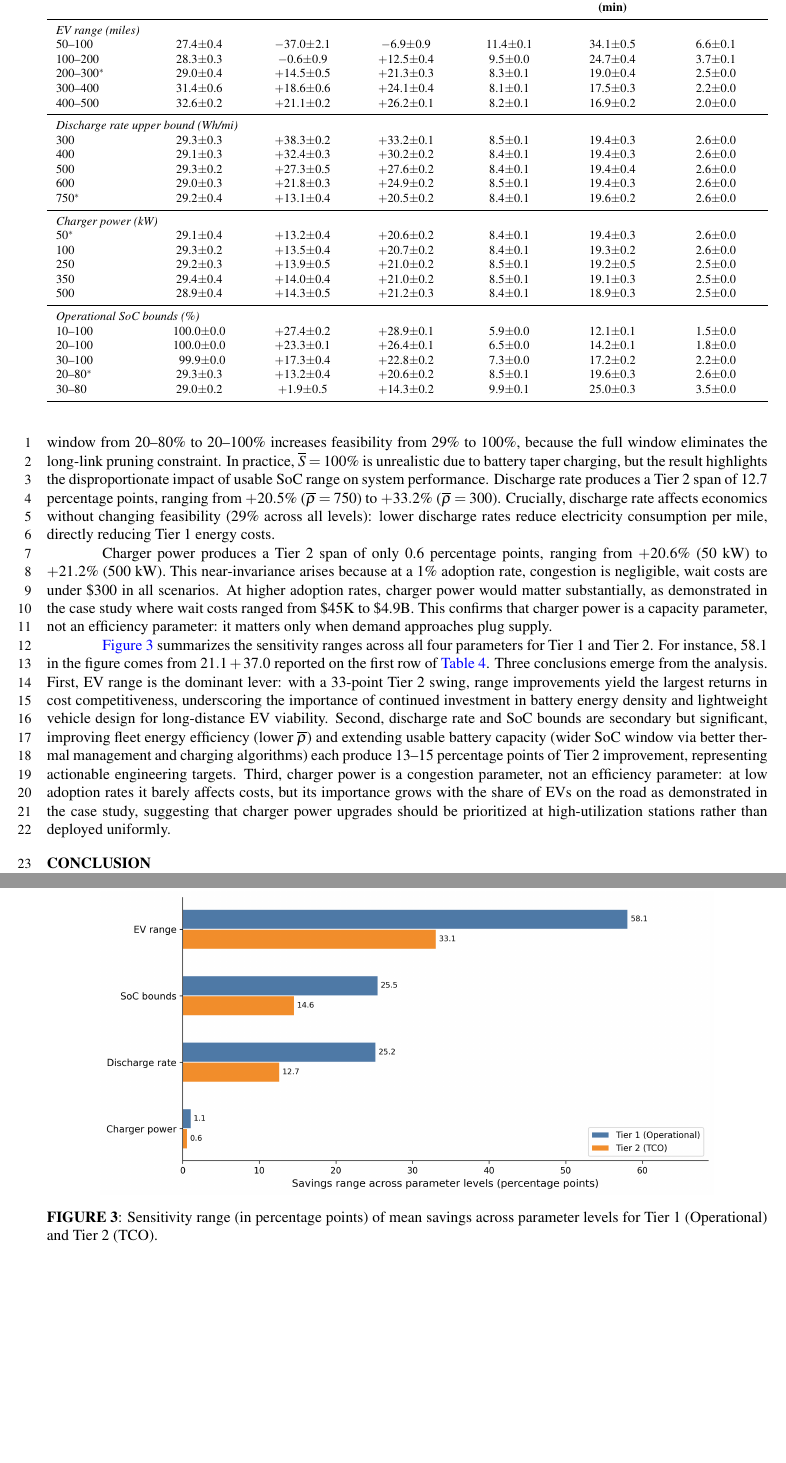
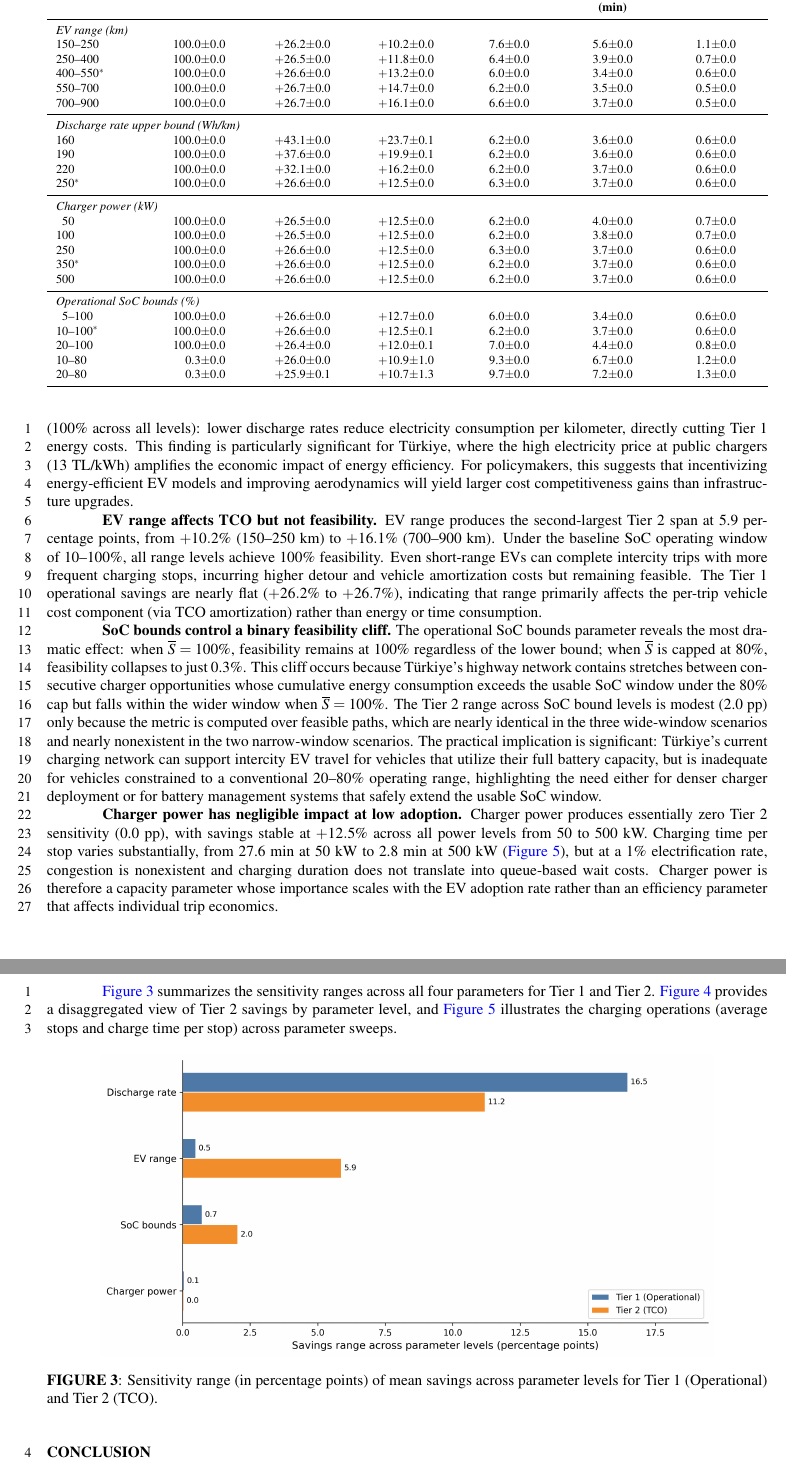
Before and after one commit to tcokyasar44/tr_ev_charging_analysis, a LaTeX document (trb_template.tex, which reads trb_content.tex): two parts of pages 11 and 12 of 14 before the commit and two parts of pages 11 and 12 of 15 after it, joined at a grey line, cut so that both start at the same text, the shorter picture padded with empty space. Compiled offline with pdfLaTeX.

Commit message:
Add sensitivity analysis figures and update related content in trb_content.tex

```diff
--- a/trb_content.tex
+++ b/trb_content.tex
@@ -275,46 +275,51 @@ To identify which EV technology and operational parameters the framework is most
 \toprule
 \textbf{Parameter level} & \textbf{Feasibility (\%)} & \textbf{Tier~1 (\%)} & \textbf{Tier~2 (\%)} & \textbf{Avg.\ stops} & \textbf{Avg.\ detour (min)} & \textbf{+Dist.\ (\%)} \\
 \midrule
-\multicolumn{7}{l}{\textit{EV range (miles)}} \\
-50--100       & 27.4$\pm$0.4 & $-$37.0$\pm$2.1 & $-$6.9$\pm$0.9   & 11.4$\pm$0.1 & 34.1$\pm$0.5 & 6.6$\pm$0.1 \\
-100--200      & 28.3$\pm$0.3 & $-$0.6$\pm$0.9  & $+$12.5$\pm$0.4  & 9.5$\pm$0.0  & 24.7$\pm$0.4 & 3.7$\pm$0.1 \\
-200--300$^*$  & 29.0$\pm$0.4 & $+$14.5$\pm$0.5 & $+$21.3$\pm$0.3  & 8.3$\pm$0.1  & 19.0$\pm$0.4 & 2.5$\pm$0.0 \\
-300--400      & 31.4$\pm$0.6 & $+$18.6$\pm$0.6 & $+$24.1$\pm$0.4  & 8.1$\pm$0.1  & 17.5$\pm$0.3 & 2.2$\pm$0.0 \\
-400--500      & 32.6$\pm$0.2 & $+$21.1$\pm$0.2 & $+$26.2$\pm$0.1  & 8.2$\pm$0.1  & 16.9$\pm$0.2 & 2.0$\pm$0.0 \\
+\multicolumn{7}{l}{\textit{EV range (km)}} \\
+150--250      & 100.0$\pm$0.0 & $+$26.2$\pm$0.0 & $+$10.2$\pm$0.0  & 7.6$\pm$0.0 & 5.6$\pm$0.0 & 1.1$\pm$0.0 \\
+250--400      & 100.0$\pm$0.0 & $+$26.5$\pm$0.0 & $+$11.8$\pm$0.0  & 6.4$\pm$0.0 & 3.9$\pm$0.0 & 0.7$\pm$0.0 \\
+400--550$^*$  & 100.0$\pm$0.0 & $+$26.6$\pm$0.0 & $+$13.2$\pm$0.0  & 6.0$\pm$0.0 & 3.4$\pm$0.0 & 0.6$\pm$0.0 \\
+550--700      & 100.0$\pm$0.0 & $+$26.7$\pm$0.0 & $+$14.7$\pm$0.0  & 6.2$\pm$0.0 & 3.5$\pm$0.0 & 0.5$\pm$0.0 \\
+700--900      & 100.0$\pm$0.0 & $+$26.7$\pm$0.0 & $+$16.1$\pm$0.0  & 6.6$\pm$0.0 & 3.7$\pm$0.0 & 0.5$\pm$0.0 \\
 \midrule
-\multicolumn{7}{l}{\textit{Discharge rate upper bound (Wh/mi)}} \\
-300           & 29.3$\pm$0.3 & $+$38.3$\pm$0.2 & $+$33.2$\pm$0.1  & 8.5$\pm$0.1  & 19.4$\pm$0.3 & 2.6$\pm$0.0 \\
-400           & 29.1$\pm$0.3 & $+$32.4$\pm$0.3 & $+$30.2$\pm$0.2  & 8.4$\pm$0.1  & 19.4$\pm$0.3 & 2.6$\pm$0.0 \\
-500           & 29.3$\pm$0.2 & $+$27.3$\pm$0.5 & $+$27.6$\pm$0.2  & 8.4$\pm$0.1  & 19.4$\pm$0.4 & 2.6$\pm$0.0 \\
-600           & 29.0$\pm$0.3 & $+$21.8$\pm$0.3 & $+$24.9$\pm$0.2  & 8.5$\pm$0.1  & 19.4$\pm$0.3 & 2.6$\pm$0.0 \\
-750$^*$       & 29.2$\pm$0.4 & $+$13.1$\pm$0.4 & $+$20.5$\pm$0.2  & 8.4$\pm$0.1  & 19.6$\pm$0.2 & 2.6$\pm$0.0 \\
+\multicolumn{7}{l}{\textit{Discharge rate upper bound (Wh/km)}} \\
+160           & 100.0$\pm$0.0 & $+$43.1$\pm$0.0 & $+$23.7$\pm$0.1  & 6.2$\pm$0.0 & 3.6$\pm$0.0 & 0.6$\pm$0.0 \\
+190           & 100.0$\pm$0.0 & $+$37.6$\pm$0.0 & $+$19.9$\pm$0.1  & 6.2$\pm$0.0 & 3.6$\pm$0.0 & 0.6$\pm$0.0 \\
+220           & 100.0$\pm$0.0 & $+$32.1$\pm$0.0 & $+$16.2$\pm$0.0  & 6.2$\pm$0.0 & 3.7$\pm$0.0 & 0.6$\pm$0.0 \\
+250$^*$       & 100.0$\pm$0.0 & $+$26.6$\pm$0.0 & $+$12.5$\pm$0.0  & 6.3$\pm$0.0 & 3.7$\pm$0.0 & 0.6$\pm$0.0 \\
 \midrule
 \multicolumn{7}{l}{\textit{Charger power (kW)}} \\
-50$^*$        & 29.1$\pm$0.4 & $+$13.2$\pm$0.4 & $+$20.6$\pm$0.2  & 8.4$\pm$0.1  & 19.4$\pm$0.3 & 2.6$\pm$0.0 \\
-100           & 29.3$\pm$0.2 & $+$13.5$\pm$0.4 & $+$20.7$\pm$0.2  & 8.4$\pm$0.1  & 19.3$\pm$0.2 & 2.6$\pm$0.0 \\
-250           & 29.2$\pm$0.3 & $+$13.9$\pm$0.5 & $+$21.0$\pm$0.2  & 8.5$\pm$0.1  & 19.2$\pm$0.5 & 2.5$\pm$0.0 \\
-350           & 29.4$\pm$0.4 & $+$14.0$\pm$0.4 & $+$21.0$\pm$0.2  & 8.5$\pm$0.1  & 19.1$\pm$0.3 & 2.5$\pm$0.0 \\
-500           & 28.9$\pm$0.4 & $+$14.3$\pm$0.5 & $+$21.2$\pm$0.3  & 8.4$\pm$0.1  & 18.9$\pm$0.3 & 2.5$\pm$0.0 \\
+\phantom{0}50 & 100.0$\pm$0.0 & $+$26.5$\pm$0.0 & $+$12.5$\pm$0.0  & 6.2$\pm$0.0 & 4.0$\pm$0.0 & 0.7$\pm$0.0 \\
+100           & 100.0$\pm$0.0 & $+$26.5$\pm$0.0 & $+$12.5$\pm$0.0  & 6.2$\pm$0.0 & 3.8$\pm$0.0 & 0.7$\pm$0.0 \\
+250           & 100.0$\pm$0.0 & $+$26.6$\pm$0.0 & $+$12.5$\pm$0.0  & 6.3$\pm$0.0 & 3.7$\pm$0.0 & 0.6$\pm$0.0 \\
+350$^*$       & 100.0$\pm$0.0 & $+$26.6$\pm$0.0 & $+$12.5$\pm$0.0  & 6.2$\pm$0.0 & 3.7$\pm$0.0 & 0.6$\pm$0.0 \\
+500           & 100.0$\pm$0.0 & $+$26.6$\pm$0.0 & $+$12.5$\pm$0.0  & 6.2$\pm$0.0 & 3.7$\pm$0.0 & 0.6$\pm$0.0 \\
 \midrule
 \multicolumn{7}{l}{\textit{Operational SoC bounds (\%)}} \\
-10--100       & 100.0$\pm$0.0 & $+$27.4$\pm$0.2 & $+$28.9$\pm$0.1 & 5.9$\pm$0.0 & 12.1$\pm$0.1 & 1.5$\pm$0.0 \\
-20--100       & 100.0$\pm$0.0 & $+$23.3$\pm$0.1 & $+$26.4$\pm$0.1 & 6.5$\pm$0.0 & 14.2$\pm$0.1 & 1.8$\pm$0.0 \\
-30--100       & \phantom{0}99.9$\pm$0.0 & $+$17.3$\pm$0.4 & $+$22.8$\pm$0.2 & 7.3$\pm$0.0 & 17.2$\pm$0.2 & 2.2$\pm$0.0 \\
-20--80$^*$    & 29.3$\pm$0.3 & $+$13.2$\pm$0.4 & $+$20.6$\pm$0.2 & 8.5$\pm$0.1 & 19.6$\pm$0.3 & 2.6$\pm$0.0 \\
-30--80        & 29.0$\pm$0.2 & $+$1.9$\pm$0.5  & $+$14.3$\pm$0.2 & 9.9$\pm$0.1 & 25.0$\pm$0.3 & 3.5$\pm$0.0 \\
+\phantom{0}5--100 & 100.0$\pm$0.0 & $+$26.6$\pm$0.0 & $+$12.7$\pm$0.0 & 6.0$\pm$0.0 & 3.4$\pm$0.0 & 0.6$\pm$0.0 \\
+10--100$^*$       & 100.0$\pm$0.0 & $+$26.6$\pm$0.0 & $+$12.5$\pm$0.1 & 6.2$\pm$0.0 & 3.7$\pm$0.0 & 0.6$\pm$0.0 \\
+20--100           & 100.0$\pm$0.0 & $+$26.4$\pm$0.0 & $+$12.0$\pm$0.1 & 7.0$\pm$0.0 & 4.4$\pm$0.0 & 0.8$\pm$0.0 \\
+10--80            & \phantom{00}0.3$\pm$0.0 & $+$26.0$\pm$0.0 & $+$10.9$\pm$1.0 & 9.3$\pm$0.0 & 6.7$\pm$0.0 & 1.2$\pm$0.0 \\
+20--80            & \phantom{00}0.3$\pm$0.0 & $+$25.9$\pm$0.1 & $+$10.7$\pm$1.3 & 9.7$\pm$0.0 & 7.2$\pm$0.0 & 1.3$\pm$0.0 \\
 \bottomrule
 \end{tabularx}
 \end{table*}
 
-EV range exhibits the largest sensitivity: Tier~2 swings from $-6.9$\% (50--100~mi) to $+26.2$\% (400--500~mi), a span of 33.1 percentage points. Range determines how frequently vehicles must stop, how far they must detour, and whether their trip is feasible at all, and the Tier~1 operational breakeven occurs between 100 and 200~miles of range. Operational SoC bounds produce the second-largest Tier~2 span at 14.6 percentage points, ranging from $+14.3$\% (30--80\%) to $+28.9$\% (10--100\%). This parameter also drives the single largest feasibility effect: widening the SoC window from 20--80\% to 20--100\% increases feasibility from 29\% to 100\%, because the full window eliminates the long-link pruning constraint. In practice, $\overline{S} = 100$\% is unrealistic due to battery taper charging, but the result highlights the disproportionate impact of usable SoC range on system performance. Discharge rate produces a Tier~2 span of 12.7 percentage points, ranging from $+20.5$\% ($\overline{\rho} = 750$) to $+33.2$\% ($\overline{\rho} = 300$). Crucially, discharge rate affects economics without changing feasibility (29\% across all levels): lower discharge rates reduce electricity consumption per mile, directly reducing Tier~1 energy costs.
+Four key observations emerge from the results.
 
-Charger power produces a Tier~2 span of only 0.6 percentage points, ranging from $+20.6$\% (50~kW) to $+21.2$\% (500~kW). This near-invariance arises because at a 1\% adoption rate, congestion is negligible, wait costs are under \$300 in all scenarios. At higher adoption rates, charger power would matter substantially, as demonstrated in the case study where wait costs ranged from \$45K to \$4.9B. This confirms that charger power is a capacity parameter, not an efficiency parameter: it matters only when demand approaches plug supply.
+\textbf{Discharge rate is the dominant economic lever.} The discharge rate upper bound produces the largest Tier~2 span at 11.2 percentage points, ranging from $+12.5$\% at 250~Wh/km (baseline) to $+23.7$\% at 160~Wh/km, and the largest Tier~1 span at 16.5 percentage points. Crucially, discharge rate affects economics without changing feasibility (100\% across all levels): lower discharge rates reduce electricity consumption per kilometer, directly cutting Tier~1 energy costs. This finding is particularly significant for T\"{u}rkiye, where the high electricity price at public chargers (13~TL/kWh) amplifies the economic impact of energy efficiency. For policymakers, this suggests that incentivizing energy-efficient EV models and improving aerodynamics will yield larger cost competitiveness gains than infrastructure upgrades.
 
-\Cref{fig:sensitivity_summary} summarizes the sensitivity ranges across all four parameters for Tier~1 and Tier~2. For instance, 58.1 in the figure comes from $21.1 + 37.0$ reported on the first row of \cref{tab:sensitivity}. Three conclusions emerge from the analysis. First, EV range is the dominant lever: with a 33-point Tier~2 swing, range improvements yield the largest returns in cost competitiveness, underscoring the importance of continued investment in battery energy density and lightweight vehicle design for long-distance EV viability. Second, discharge rate and SoC bounds are secondary but significant, improving fleet energy efficiency (lower $\overline{\rho}$) and extending usable battery capacity (wider SoC window via better thermal management and charging algorithms) each produce 13--15 percentage points of Tier~2 improvement, representing actionable engineering targets. Third, charger power is a congestion parameter, not an efficiency parameter: at low adoption rates it barely affects costs, but its importance grows with the share of EVs on the road as demonstrated in the case study, suggesting that charger power upgrades should be prioritized at high-utilization stations rather than deployed uniformly.
+\textbf{EV range affects TCO but not feasibility.} EV range produces the second-largest Tier~2 span at 5.9 percentage points, from $+10.2$\% (150--250~km) to $+16.1$\% (700--900~km). Under the baseline SoC operating window of 10--100\%, all range levels achieve 100\% feasibility. Even short-range EVs can complete intercity trips with more frequent charging stops, incurring higher detour and vehicle amortization costs but remaining feasible. The Tier~1 operational savings are nearly flat ($+26.2$\% to $+26.7$\%), indicating that range primarily affects the per-trip vehicle cost component (via TCO amortization) rather than energy or time consumption.
+
+\textbf{SoC bounds control a binary feasibility cliff.} The operational SoC bounds parameter reveals the most dramatic effect: when $\overline{S} = 100$\%, feasibility remains at 100\% regardless of the lower bound; when $\overline{S}$ is capped at 80\%, feasibility collapses to just 0.3\%. This cliff occurs because T\"{u}rkiye's highway network contains stretches between consecutive charger opportunities whose cumulative energy consumption exceeds the usable SoC window under the 80\% cap but falls within the wider window when $\overline{S} = 100$\%. The Tier~2 range across SoC bound levels is modest (2.0~pp) only because the metric is computed over feasible paths, which are nearly identical in the three wide-window scenarios and nearly nonexistent in the two narrow-window scenarios. The practical implication is significant: T\"{u}rkiye's current charging network can support intercity EV travel for vehicles that utilize their full battery capacity, but is inadequate for vehicles constrained to a conventional 20--80\% operating range, highlighting the need either for denser charger deployment or for battery management systems that safely extend the usable SoC window.
+
+\textbf{Charger power has negligible impact at low adoption.} Charger power produces essentially zero Tier~2 sensitivity (0.0~pp), with savings stable at $+12.5$\% across all power levels from 50 to 500~kW. Charging time per stop varies substantially, from 27.6~min at 50~kW to 2.8~min at 500~kW (\cref{fig:sensitivity_charging}), but at a 1\% electrification rate, congestion is nonexistent and charging duration does not translate into queue-based wait costs. Charger power is therefore a capacity parameter whose importance scales with the EV adoption rate rather than an efficiency parameter that affects individual trip economics.
+
+\Cref{fig:sensitivity_summary} summarizes the sensitivity ranges across all four parameters for Tier~1 and Tier~2. \Cref{fig:sensitivity_panels} provides a disaggregated view of Tier~2 savings by parameter level, and \cref{fig:sensitivity_charging} illustrates the charging operations (average stops and charge time per stop) across parameter sweeps.
 
 \begin{figure}[!ht]
 \centering
-\includegraphics[width=0.85\linewidth]{sensitivity_summary.png}
+\includegraphics[width=0.85\linewidth]{sensitivity_summary_tr.png}
 \caption{Sensitivity range (in percentage points) of mean savings across parameter levels for Tier~1 (Operational) and Tier~2 (TCO).}
 \label{fig:sensitivity_summary}
 \end{figure}
@@ -321,3 +338,5 @@ Charger power produces a Tier~2 span of only 0.6 percentage points, ranging from
+\label{fig:sensitivity_charging}
+\end{figure*}
 
 % =============================================================================
 \section{Conclusion}\label{sec:conclusion}
```
Also changed, not shown: sensitivity_charging_ops_tr.png (added), sensitivity_summary_tr.png (added), sensitivity_tier2_panels_tr.png (added), trb_content.tex (18 more changed lines).
